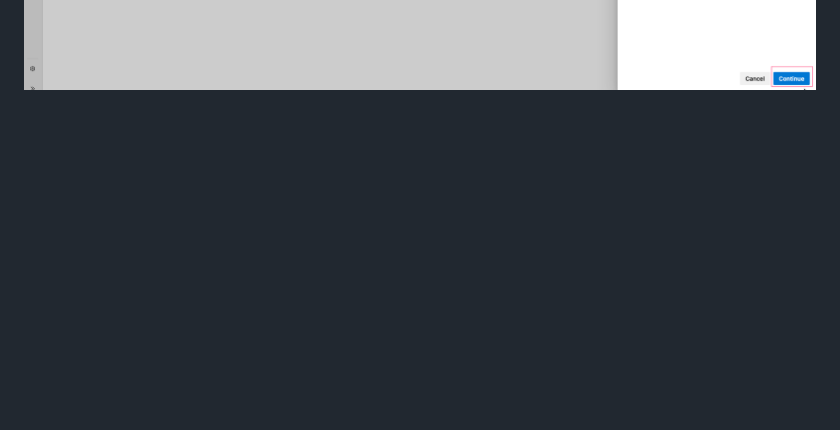
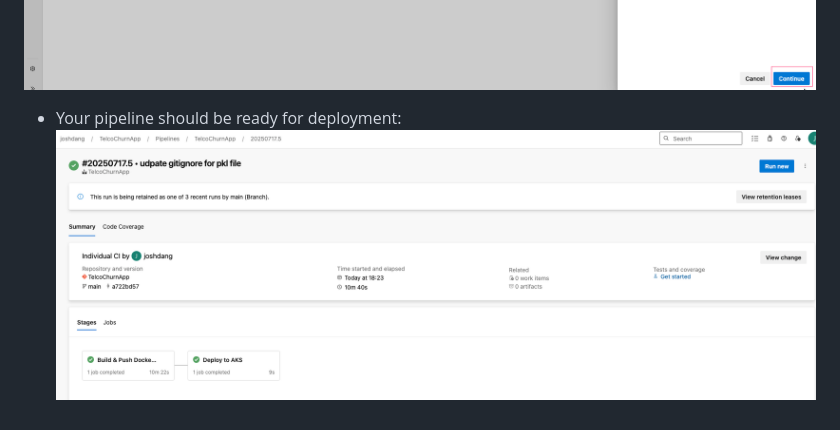
Before and after one commit to JoshPDang/telcochurnapp, a Markdown page: README.md, the part around the change. Drawn GitHub-style; pictures changed too: img/devops_pipeline_ready.png (added); blank space fills up the shorter version.

Commit message:
udpate readme

```diff
--- a/README.md
+++ b/README.md
@@ -161,3 +161,6 @@ kubectl port-forward svc/monitoring-grafana 3000:80
 ![Devops: Create new pipeline](img/devops_create_new_pipeline_1.png)
 ![Devops: Create new pipeline](img/devops_create_new_pipeline_2.png)
 ![Devops: Create new pipeline](img/devops_create_new_pipeline_3.png)
+
+- Your pipeline should be ready for deployment:
+![CI/CD Ready](img/devops_pipeline_ready.png)
```
Also changed, not shown: 2 other files.
